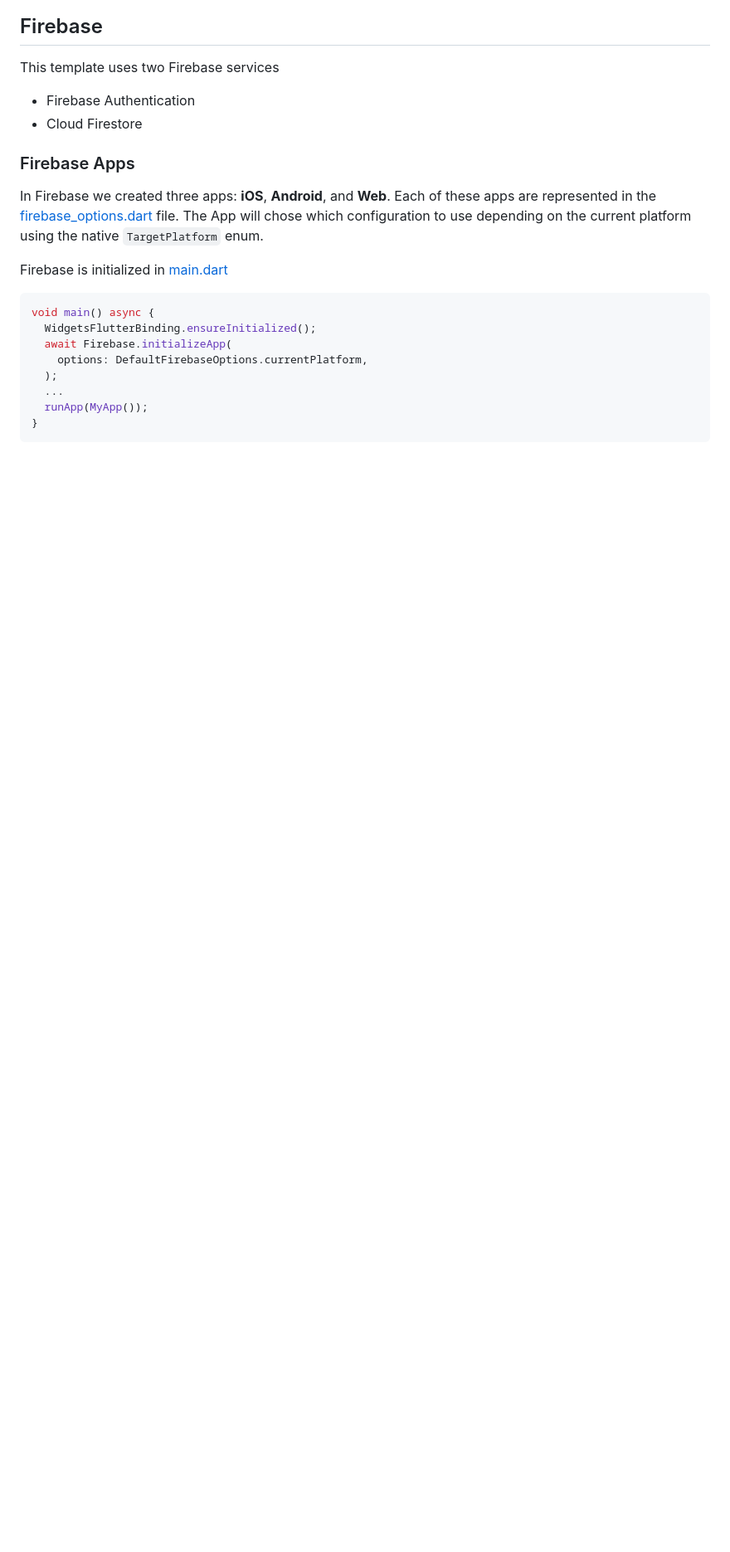
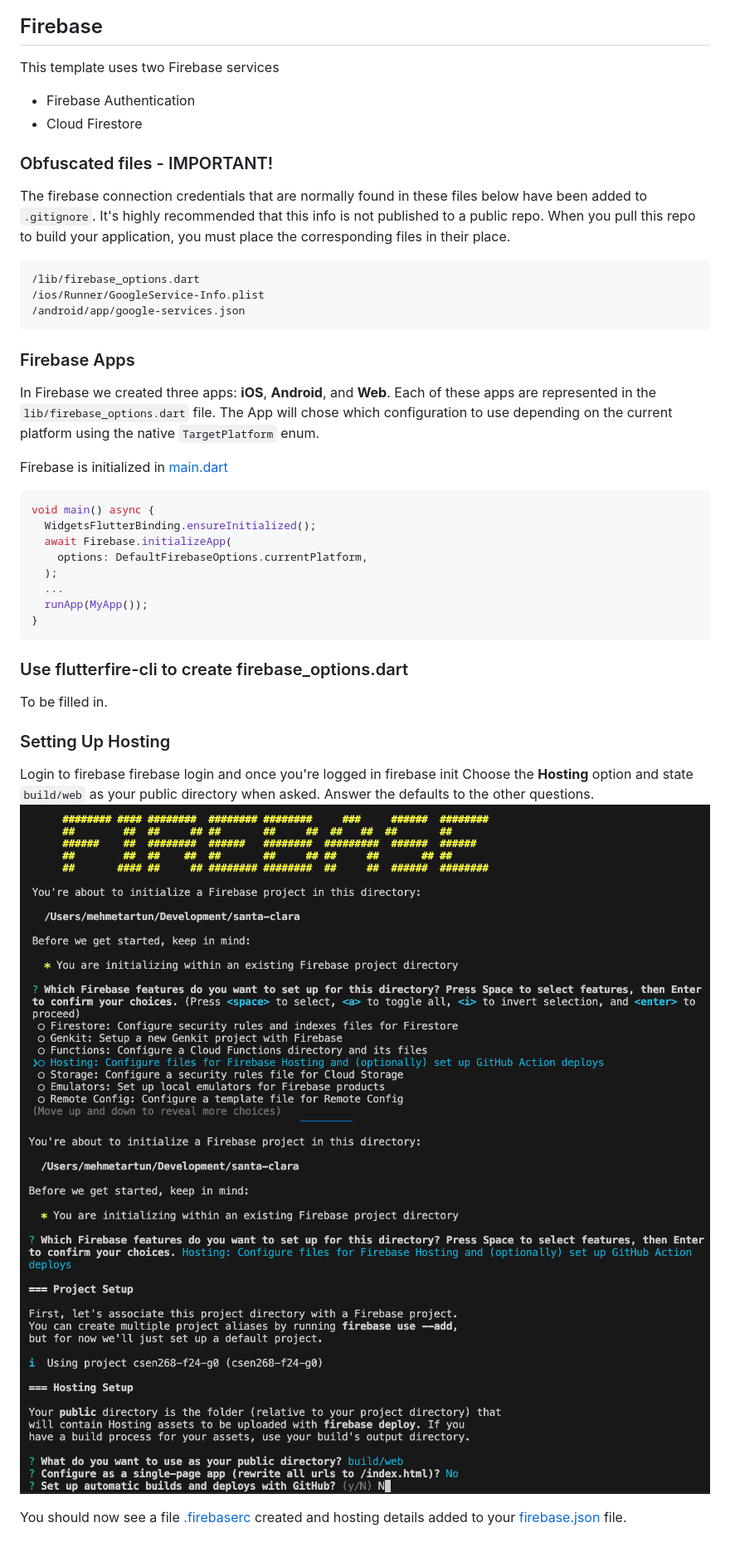
Before and after one commit to mehmetartun/santa-clara, a Markdown page: README.md, the part around the change. Shown: that part at 83% size. Drawn GitHub-style; pictures changed too: docs/images/FirebaseInit.png (added), docs/images/FirebaseInit2.png (added); blank space fills up the shorter version.

````diff
--- a/README.md
+++ b/README.md
@@ -14,9 +14,17 @@ This template uses two Firebase services
 - Firebase Authentication
 - Cloud Firestore
 
+### Obfuscated files - IMPORTANT!
+The firebase connection credentials that are normally found in these files below have been added to `.gitignore`. It's highly recommended that this info is not published to a public repo. When you pull this repo to build your application, you must place the corresponding files in their place.
+```
+/lib/firebase_options.dart
+/ios/Runner/GoogleService-Info.plist
+/android/app/google-services.json
+```
+
 ### Firebase Apps
 
-In Firebase we created three apps: **iOS**, **Android**, and **Web**. Each of these apps are represented in the [firebase_options.dart](/lib/firebase_options.dart) file. The App will chose which configuration to use depending on the current platform using the native `TargetPlatform` enum.
+In Firebase we created three apps: **iOS**, **Android**, and **Web**. Each of these apps are represented in the `lib/firebase_options.dart` file. The App will chose which configuration to use depending on the current platform using the native `TargetPlatform` enum.
 
 Firebase is initialized in [main.dart](/lib/main.dart)
 
@@ -30,3 +38,19 @@ void main() async {
   runApp(MyApp());
 }
 ```
+
+### Use flutterfire-cli to create firebase_options.dart
+
+To be filled in.
+
+### Setting Up Hosting
+
+Login to firebase
+    firebase login
+and once you're logged in
+    firebase init
+Choose the **Hosting** option and state `build/web` as your public directory when asked. Answer the defaults to the other questions.
+![Firebase Init](/docs/images/FirebaseInit.png)
+![Firebase Init 2](/docs/images/FirebaseInit2.png)
+
+You should now see a file [.firebaserc](/.firebaserc) created and hosting details added to your [firebase.json](/firebase.json) file.
````
Also changed, not shown: 2 other files.
